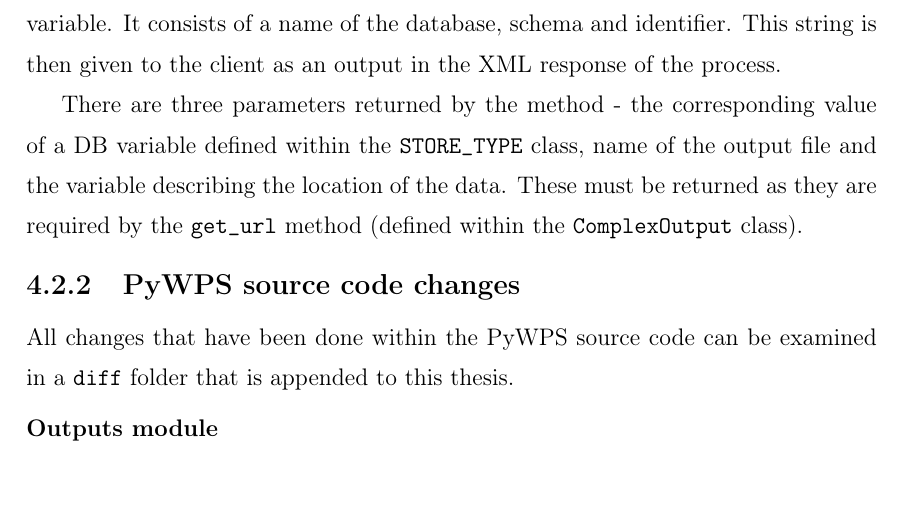
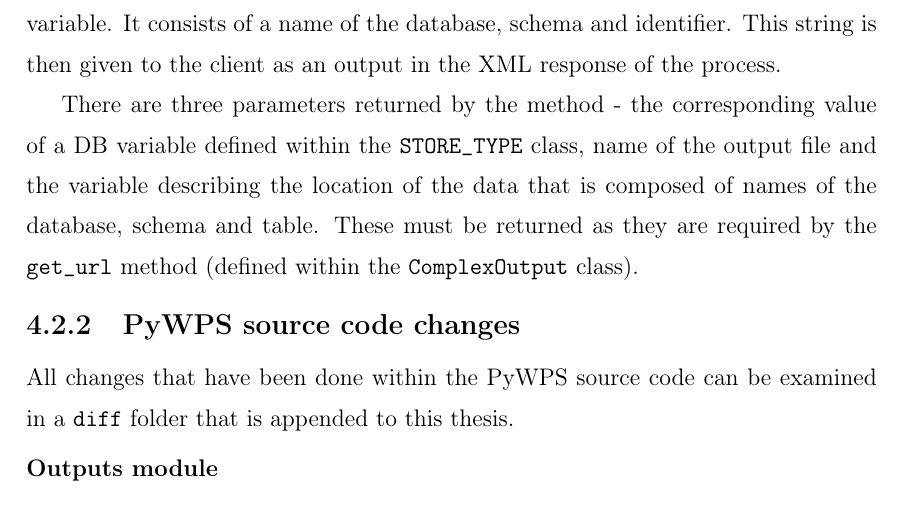
Before and after one commit to ctu-geoforall-lab-projects/bp-pisl-2018, a LaTeX thesis (text/jan-pisl-bp-2018.tex, which reads text/4-practical_part.tex): part of page 27 of 40, cut so that both start at the same text. Compiled offline with pdfLaTeX.

Commit message:
chapter final edits

```diff
--- a/text/4-practical_part.tex
+++ b/text/4-practical_part.tex
@@ -272,7 +270,9 @@ value of a DB variable defined within the \texttt{STORE\textunderscore
 %% ML: zduraznete ze jde o DB
 %% JP: tady take nerozumim
 %% ML: posledni promenna vraci "dbname.schema.table" - to neni z vety uplne zrejme
-location of the data. These must be returned as they are required by
+%% JP: doplneno
+location of the data that is composed of names of the database, schema and table.
+These must be returned as they are required by
 the \texttt{get\textunderscore url} method (defined within the
 %% ML: presne, viz poznamka vyse
 \texttt{ComplexOutput} class).
```
Also changed, not shown: text/4-practical_part.tex (2 more changed lines).
